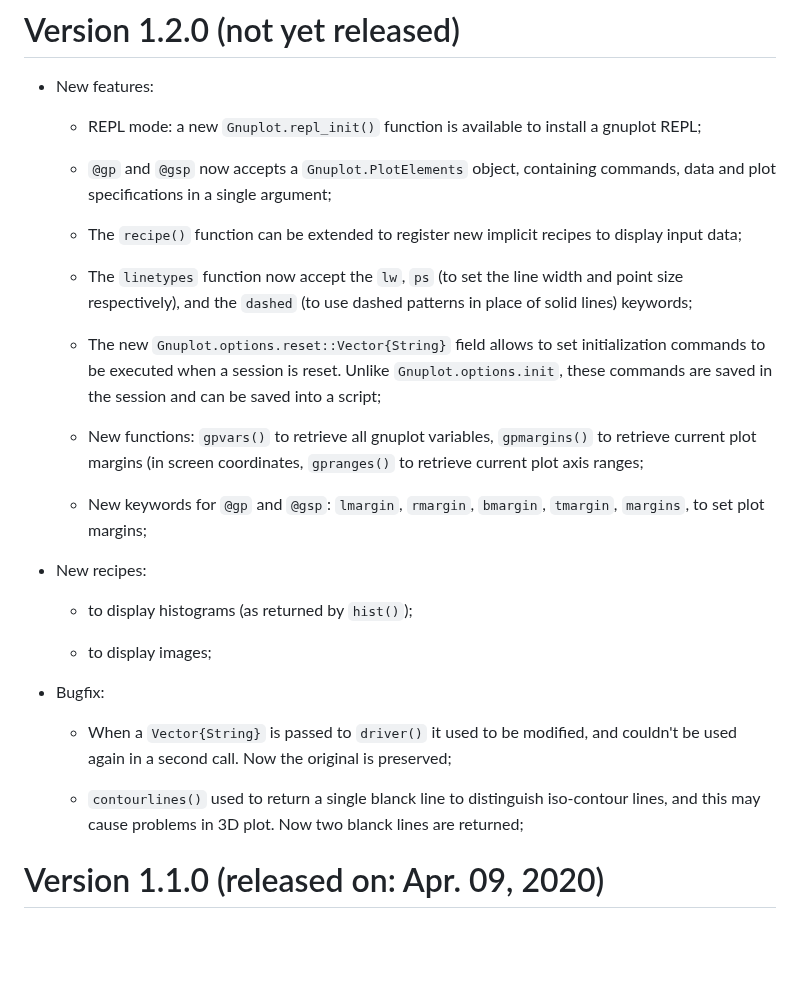
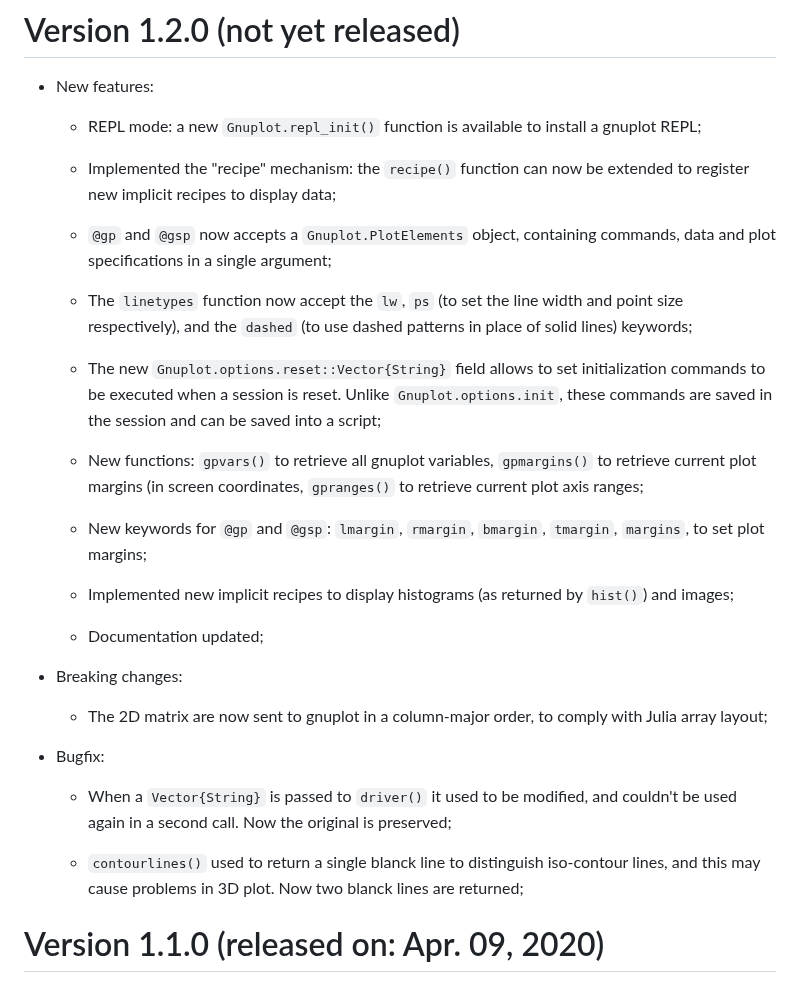
Before and after one commit to gcalderone/Gnuplot.jl, a Markdown page: ChangeLog.md, the part around the change. Rendered like a GitHub page; blank space fills up the shorter version.

```diff
--- a/ChangeLog.md
+++ b/ChangeLog.md
@@ -1,45 +1,52 @@
 # Version 1.2.0 (not yet released)
 
 - New features:
-	* REPL mode: a new `Gnuplot.repl_init()` function is available to
+    * REPL mode: a new `Gnuplot.repl_init()` function is available to
       install a gnuplot REPL;
 
-	* `@gp` and `@gsp` now accepts a `Gnuplot.PlotElements` object,
+    * Implemented the "recipe" mechanism: the `recipe()` function can
+      now be extended to register new implicit recipes to display
+      data;
+
+    * `@gp` and `@gsp` now accepts a `Gnuplot.PlotElements` object,
       containing commands, data and plot specifications in a single
       argument;
 
-	* The `recipe()` function can be extended to register new implicit
-      recipes to display input data;
-
-	* The `linetypes` function now accept the `lw`, `ps` (to set the
+    * The `linetypes` function now accept the `lw`, `ps` (to set the
       line width and point size respectively), and the `dashed` (to
       use dashed patterns in place of solid lines) keywords;
 
-	* The new `Gnuplot.options.reset::Vector{String}` field allows to
+    * The new `Gnuplot.options.reset::Vector{String}` field allows to
       set initialization commands to be executed when a session is
       reset.  Unlike `Gnuplot.options.init`, these commands are saved
       in the session and can be saved into a script;
 
-	* New functions: `gpvars()` to retrieve all gnuplot variables,
+    * New functions: `gpvars()` to retrieve all gnuplot variables,
       `gpmargins()` to retrieve current plot margins (in screen
       coordinates, `gpranges()` to retrieve current plot axis ranges;
 
-	* New keywords for `@gp` and `@gsp`: `lmargin`, `rmargin`,
+    * New keywords for `@gp` and `@gsp`: `lmargin`, `rmargin`,
       `bmargin`, `tmargin`, `margins`, to set plot margins;
 
-- New recipes:
-	* to display histograms (as returned by `hist()`);
+    * Implemented new implicit recipes to display histograms (as
+      returned by `hist()`) and images;
 
-    * to display images;
+    * Documentation updated;
+
+
+- Breaking changes:
+    * The 2D matrix are now sent to gnuplot in a column-major order,
+      to comply with Julia array layout;
+
 
 - Bugfix:
-	* When a `Vector{String}` is passed to `driver()` it used to be
-	modified, and couldn't be used again in a second call.  Now the
-	original is preserved;
+    * When a `Vector{String}` is passed to `driver()` it used to be
+    modified, and couldn't be used again in a second call.  Now the
+    original is preserved;
 
-	* `contourlines()` used to return a single blanck line to
-	distinguish iso-contour lines, and this may cause problems in 3D
-	plot.  Now two blanck lines are returned;
+    * `contourlines()` used to return a single blanck line to
+    distinguish iso-contour lines, and this may cause problems in 3D
+    plot.  Now two blanck lines are returned;
 
 
 # Version 1.1.0 (released on: Apr. 09, 2020)
```
Also changed, not shown: README.md (+14 -3 lines), docs/src/install.md (+17 -2 lines), examples/ex2.png.
